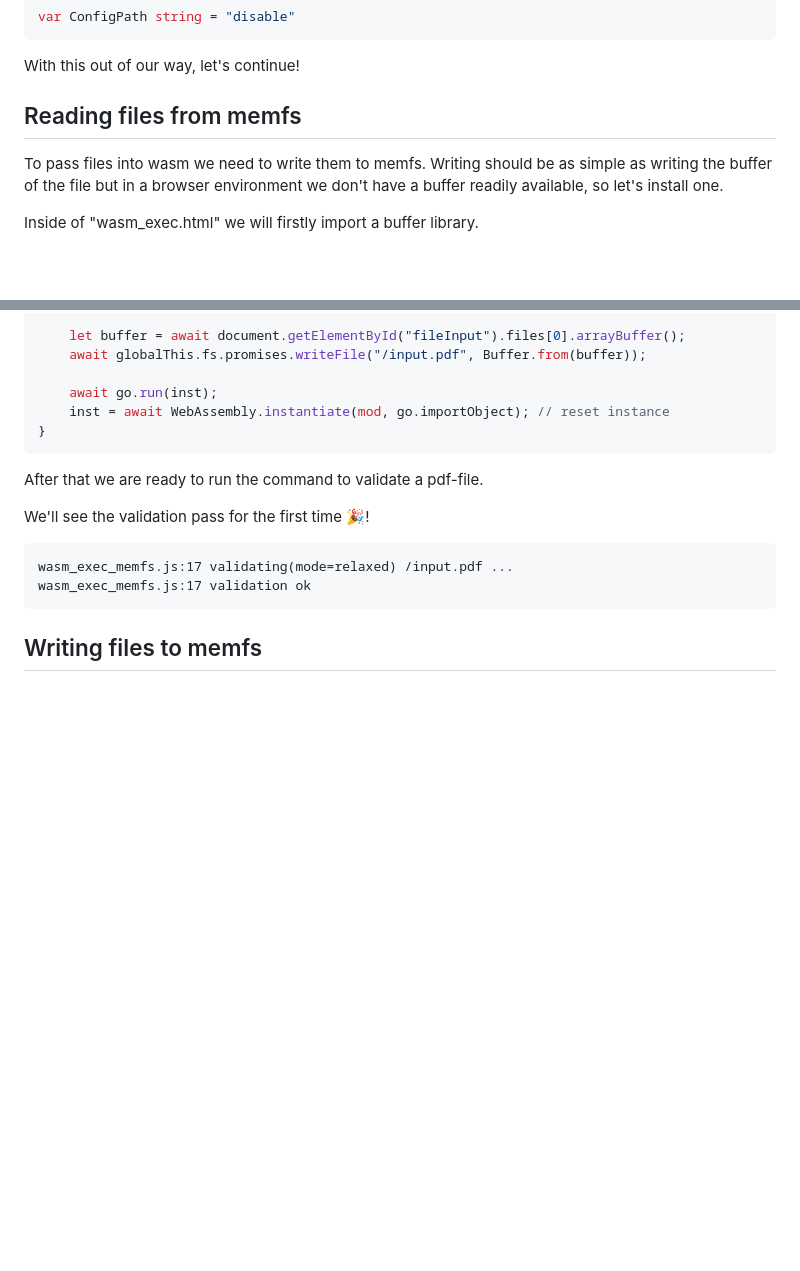
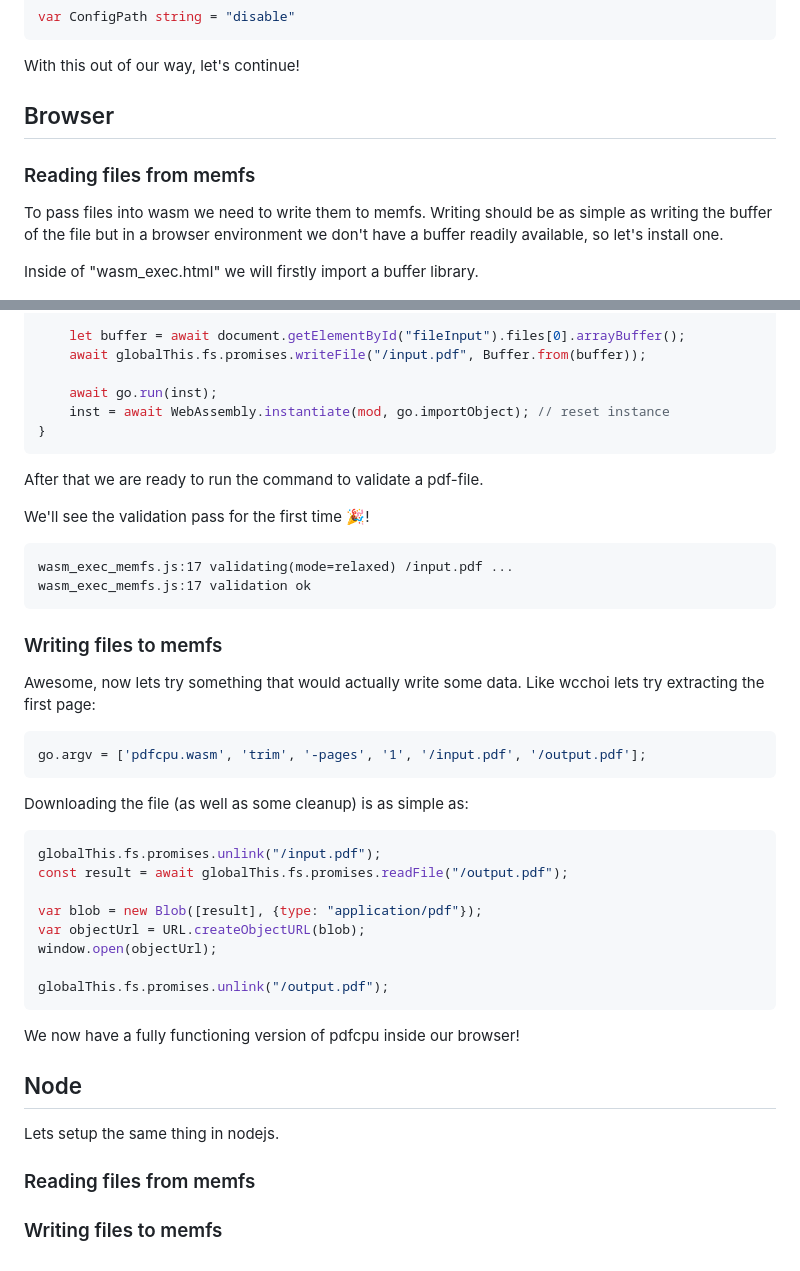
Before and after one commit to LaserKaspar/go-wasm-pdfcpu, a Markdown page: README.md, 2 parts joined by grey strips. Drawn GitHub-style; blank space fills up the shorter version.

Commit message:
Writing files to memfs in browser

````diff
--- a/README.md
+++ b/README.md
@@ -113,7 +113,9 @@ var ConfigPath string = "disable"
 
 With this out of our way, let's continue!
 
-## Reading files from memfs
+## Browser
+
+### Reading files from memfs
 
 To pass files into wasm we need to write them to memfs. Writing should be as simple as writing the buffer of the file but in a browser environment we don't have a buffer readily available, so let's install one.
 
@@ -152,4 +154,33 @@ wasm_exec_memfs.js:17 validating(mode=relaxed) /input.pdf ...
 wasm_exec_memfs.js:17 validation ok
 ```
 
-## Writing files to memfs
+### Writing files to memfs
+
+Awesome, now lets try something that would actually write some data. Like wcchoi lets try extracting the first page:
+
+```js
+go.argv = ['pdfcpu.wasm', 'trim', '-pages', '1', '/input.pdf', '/output.pdf'];
+```
+
+Downloading the file (as well as some cleanup) is as simple as:
+
+```js
+globalThis.fs.promises.unlink("/input.pdf");
+const result = await globalThis.fs.promises.readFile("/output.pdf");
+
+var blob = new Blob([result], {type: "application/pdf"});
+var objectUrl = URL.createObjectURL(blob);
+window.open(objectUrl);
+
+globalThis.fs.promises.unlink("/output.pdf");
+```
+
+We now have a fully functioning version of pdfcpu inside our browser!
+
+## Node
+
+Lets setup the same thing in nodejs.
+
+### Reading files from memfs
+
+### Writing files to memfs
````
Also changed, not shown: other parts of README.md (+1 -1 lines).
